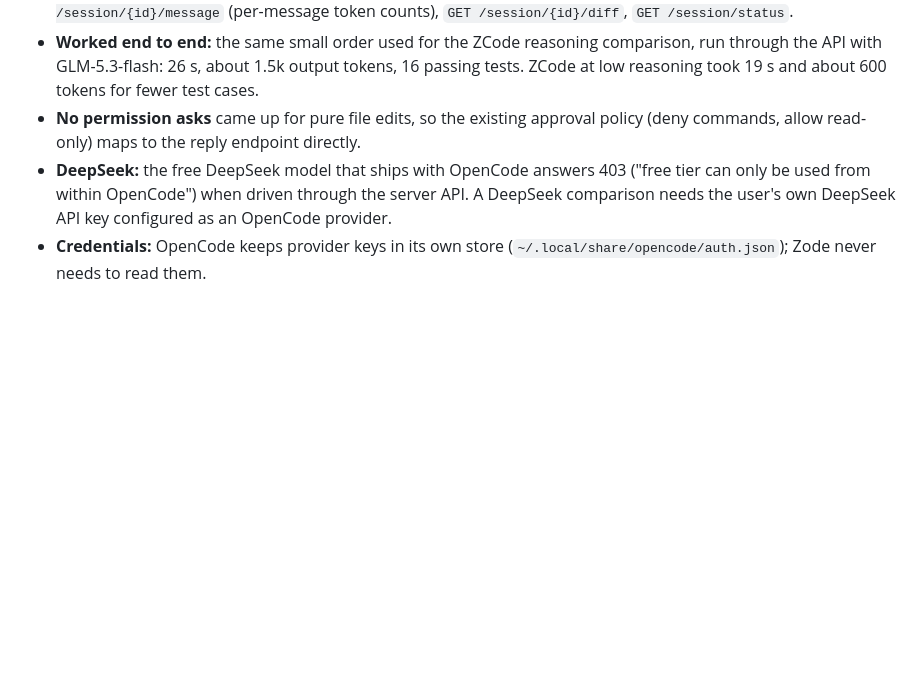
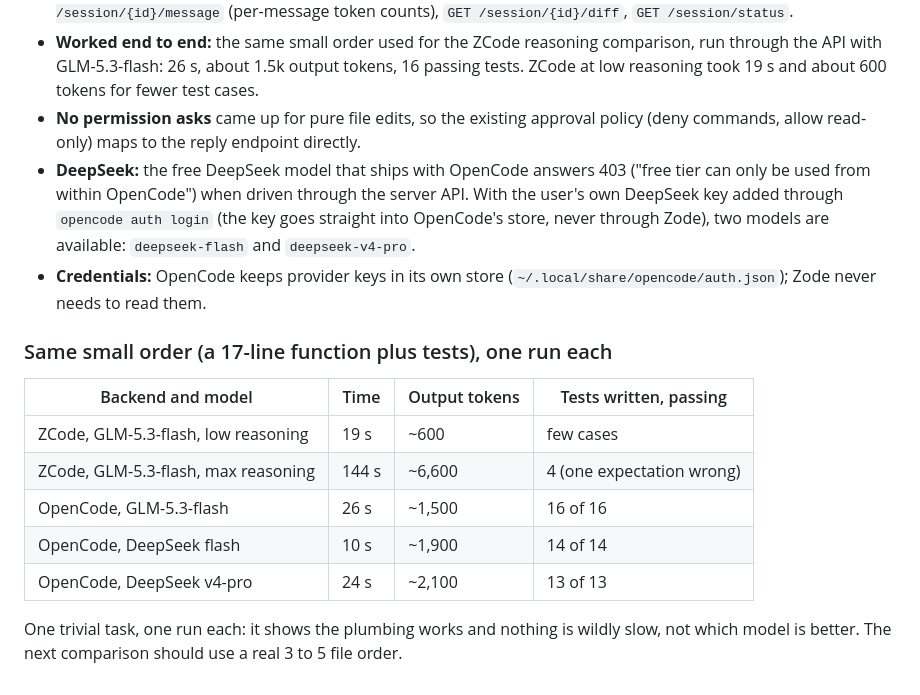
Before and after one commit to zrll2/zode, a Markdown page: docs/ORCHESTRATION.md, the part around the change. GitHub-like rendering; blank space fills up the shorter version.

Commit message:
docs: DeepSeek via OpenCode comparison on the small order
Co-Authored-By: Claude Sonnet 5.5 <noreply@anthropic.com>

```diff
--- a/docs/ORCHESTRATION.md
+++ b/docs/ORCHESTRATION.md
@@ -71,5 +71,16 @@ Checked against OpenCode 1.3.3 on this Mac, `opencode serve` (HTTP, localhost):
 - **API fits the adapter interface.** `POST /session` (with `?directory=` to pick the worktree), `POST /session/{id}/prompt_async` (model, parts), `GET /event` (server-sent events: `message.part.delta`, `message.part.updated`, `session.status` idle or busy, `session.diff`), `GET /permission` and `POST /permission/{id}/reply` (`once`, `always`, `reject`, plus a message), `POST /session/{id}/abort`, `GET /session/{id}/message` (per-message token counts), `GET /session/{id}/diff`, `GET /session/status`.
 - **Worked end to end:** the same small order used for the ZCode reasoning comparison, run through the API with GLM-5.3-flash: 26 s, about 1.5k output tokens, 16 passing tests. ZCode at low reasoning took 19 s and about 600 tokens for fewer test cases.
 - **No permission asks** came up for pure file edits, so the existing approval policy (deny commands, allow read-only) maps to the reply endpoint directly.
-- **DeepSeek:** the free DeepSeek model that ships with OpenCode answers 403 ("free tier can only be used from within OpenCode") when driven through the server API. A DeepSeek comparison needs the user's own DeepSeek API key configured as an OpenCode provider.
+- **DeepSeek:** the free DeepSeek model that ships with OpenCode answers 403 ("free tier can only be used from within OpenCode") when driven through the server API. With the user's own DeepSeek key added through `opencode auth login` (the key goes straight into OpenCode's store, never through Zode), two models are available: `deepseek-flash` and `deepseek-v4-pro`.
 - **Credentials:** OpenCode keeps provider keys in its own store (`~/.local/share/opencode/auth.json`); Zode never needs to read them.
+
+### Same small order (a 17-line function plus tests), one run each
+| Backend and model | Time | Output tokens | Tests written, passing |
+|---|---|---|---|
+| ZCode, GLM-5.3-flash, low reasoning | 19 s | ~600 | few cases |
+| ZCode, GLM-5.3-flash, max reasoning | 144 s | ~6,600 | 4 (one expectation wrong) |
+| OpenCode, GLM-5.3-flash | 26 s | ~1,500 | 16 of 16 |
+| OpenCode, DeepSeek flash | 10 s | ~1,900 | 14 of 14 |
+| OpenCode, DeepSeek v4-pro | 24 s | ~2,100 | 13 of 13 |
+
+One trivial task, one run each: it shows the plumbing works and nothing is wildly slow, not which model is better. The next comparison should use a real 3 to 5 file order.
```
